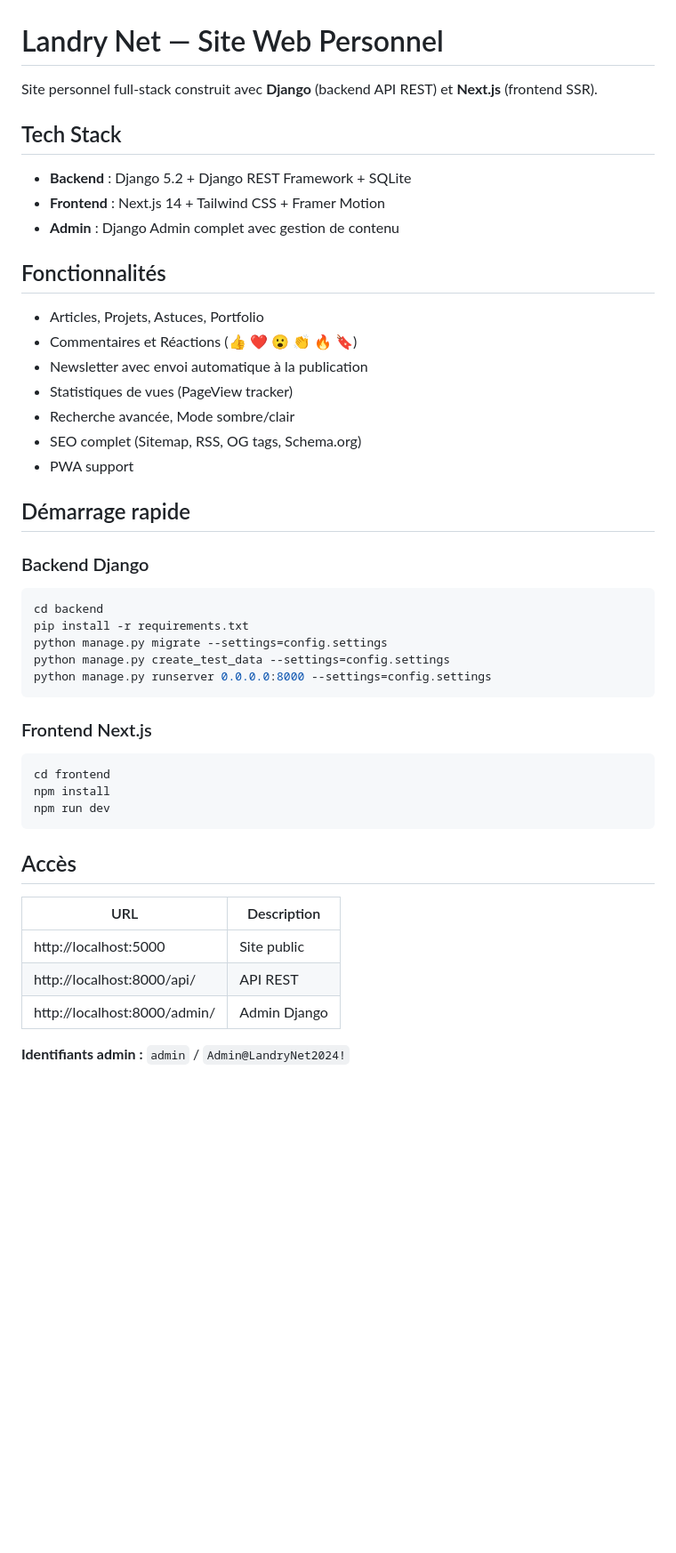
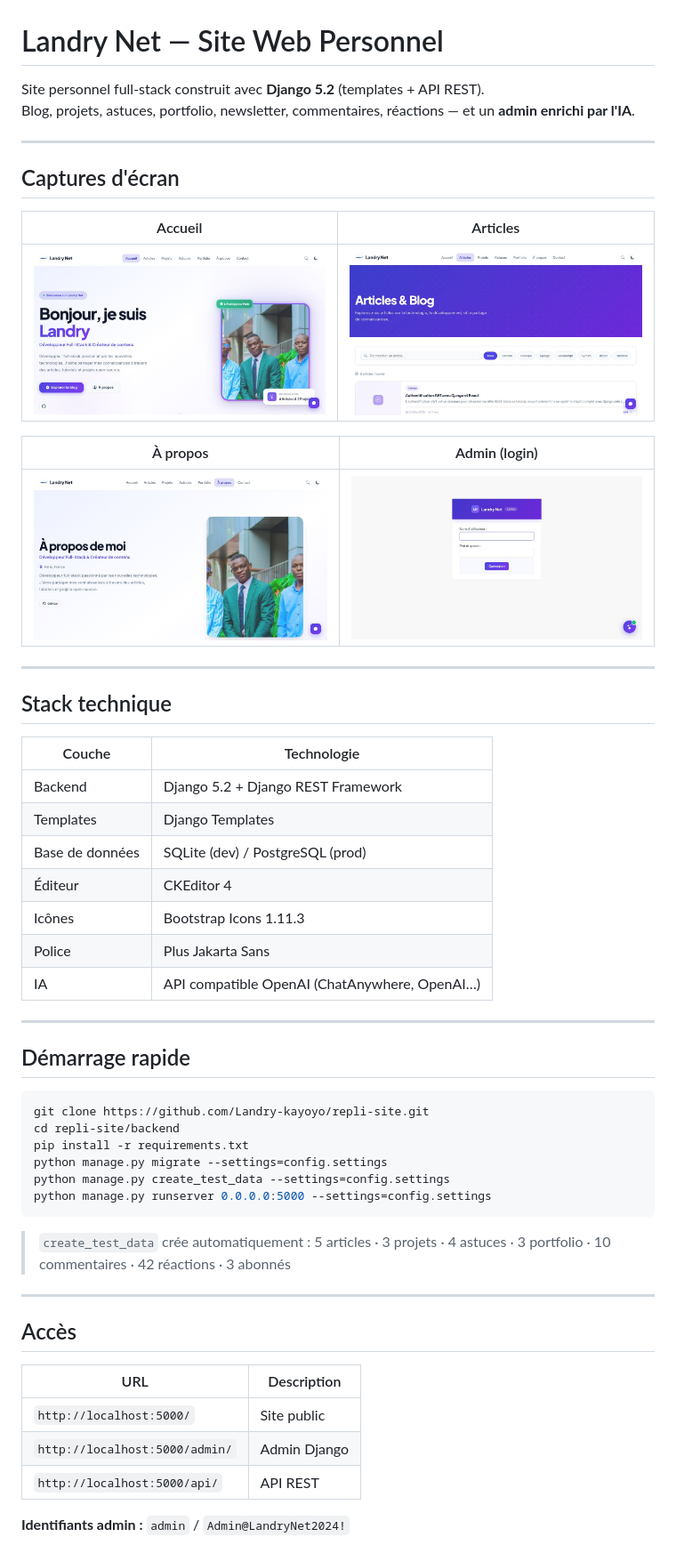
Before and after one commit to Landry-kayoyo/repli-site, a Markdown page: README.md, the part around the change printed below. Shown: that part at 89% size. Rendered like a GitHub page; pictures changed too: screenshots/about.jpg, screenshots/admin_dashboard.jpg (added), screenshots/articles.jpg; blank space fills up the shorter version.

````diff
--- a/README.md
+++ b/README.md
@@ -1,45 +1,59 @@
 # Landry Net — Site Web Personnel
 
-Site personnel full-stack construit avec **Django** (backend API REST) et **Next.js** (frontend SSR).
+Site personnel full-stack construit avec **Django 5.2** (templates + API REST).
+Blog, projets, astuces, portfolio, newsletter, commentaires, réactions — et un **admin enrichi par l'IA**.
 
-## Tech Stack
-- **Backend** : Django 5.2 + Django REST Framework + SQLite
-- **Frontend** : Next.js 14 + Tailwind CSS + Framer Motion
-- **Admin** : Django Admin complet avec gestion de contenu
+---
 
-## Fonctionnalités
-- Articles, Projets, Astuces, Portfolio
-- Commentaires et Réactions (👍 ❤️ 😮 👏 🔥 🔖)
-- Newsletter avec envoi automatique à la publication
-- Statistiques de vues (PageView tracker)
-- Recherche avancée, Mode sombre/clair
-- SEO complet (Sitemap, RSS, OG tags, Schema.org)
-- PWA support
+## Captures d'écran
+
+| Accueil | Articles |
+|---------|---------|
+| ![Accueil](screenshots/home.jpg) | ![Articles](screenshots/articles.jpg) |
+
+| À propos | Admin (login) |
+|---------|---------|
+| ![À propos](screenshots/about.jpg) | ![Admin](screenshots/admin_dashboard.jpg) |
+
+---
+
+## Stack technique
+
+| Couche | Technologie |
+|--------|------------|
+| Backend | Django 5.2 + Django REST Framework |
+| Templates | Django Templates |
+| Base de données | SQLite (dev) / PostgreSQL (prod) |
+| Éditeur | CKEditor 4 |
+| Icônes | Bootstrap Icons 1.11.3 |
+| Police | Plus Jakarta Sans |
+| IA | API compatible OpenAI (ChatAnywhere, OpenAI…) |
+
+---
 
 ## Démarrage rapide
 
-### Backend Django
 ```bash
-cd backend
+git clone https://github.com/Landry-kayoyo/repli-site.git
+cd repli-site/backend
 pip install -r requirements.txt
 python manage.py migrate --settings=config.settings
 python manage.py create_test_data --settings=config.settings
-python manage.py runserver 0.0.0.0:8000 --settings=config.settings
+python manage.py runserver 0.0.0.0:5000 --settings=config.settings
 ```
 
-### Frontend Next.js
-```bash
-cd frontend
-npm install
-npm run dev
-```
+> `create_test_data` crée automatiquement :
+> 5 articles · 3 projets · 4 astuces · 3 portfolio · 10 commentaires · 42 réactions · 3 abonnés
+
+---
 
 ## Accès
+
 | URL | Description |
 |-----|-------------|
-| http://localhost:5000 | Site public |
-| http://localhost:8000/api/ | API REST |
-| http://localhost:8000/admin/ | Admin Django |
+| `http://localhost:5000/` | Site public |
+| `http://localhost:5000/admin/` | Admin Django |
+| `http://localhost:5000/api/` | API REST |
 
 **Identifiants admin :** `admin` / `Admin@LandryNet2024!`
 
````
Also changed, not shown: other parts of README.md (+115 -19 lines), 8 other files.
